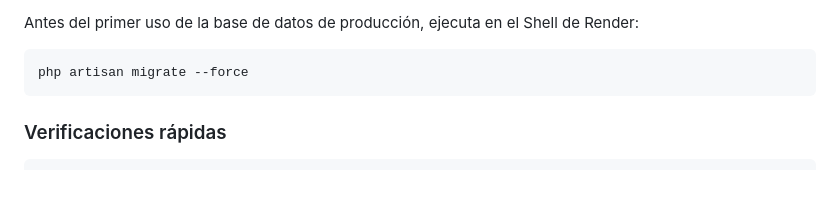
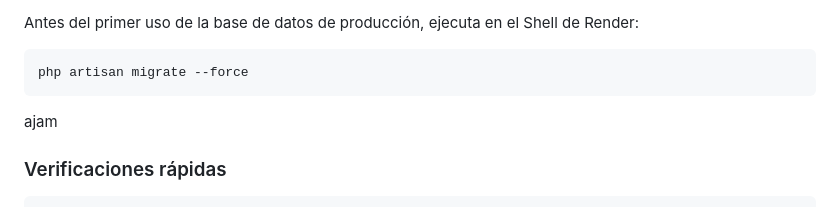
Before and after one commit to Alex-20KD/PetsWorld-app, a Markdown page: README.md, the part around the change. Drawn GitHub-style; blank space fills up the shorter version.

Commit message:
Feat: por la racha

````diff
--- a/README.md
+++ b/README.md
@@ -101,6 +101,7 @@ Antes del primer uso de la base de datos de producción, ejecuta en el Shell de
 ```bash
 php artisan migrate --force
 ```
+ajam
 
 ### Verificaciones rápidas
 
````
